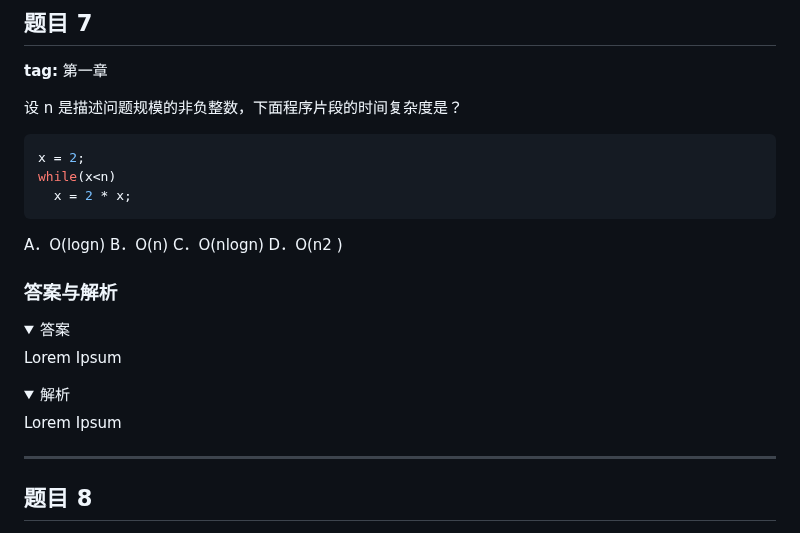
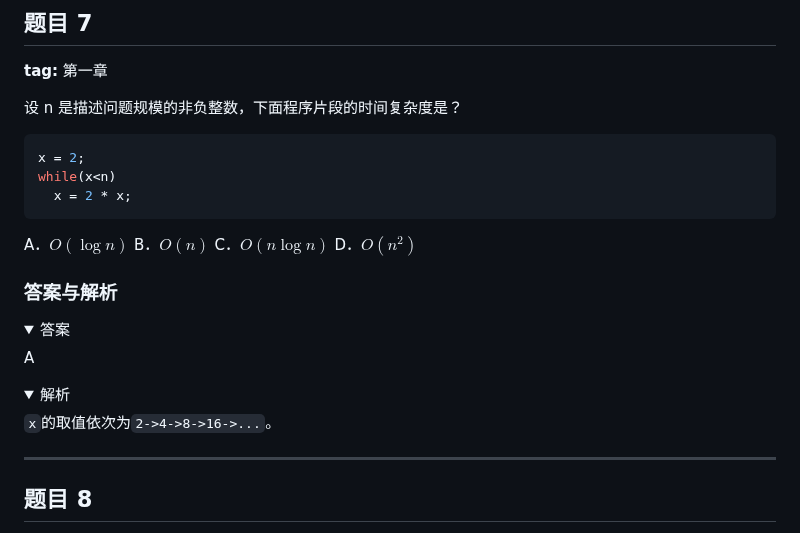
Before and after one commit to ukeSJTU/CS2602, a Markdown page: docs/exams/2021-2022.md, the part around the change. Drawn GitHub-style; folded sections open.

Commit message:
docs: 解答第一章相关问题

````diff
--- a/docs/exams/2021-2022.md
+++ b/docs/exams/2021-2022.md
@@ -243,21 +243,21 @@ while(x<n)
   x = 2 * x;
 ```
 
-A．O(logn) B．O(n) C．O(nlogn) D．O(n2 )
+A．$O(\log n)$ B．$O(n)$ C．$O(n\log n)$ D．$O(n^2)$
 
 ### 答案与解析
 
 <details>
   <summary>答案</summary>
 
-Lorem Ipsum
+A
 
 </details>
 
 <details>
   <summary>解析</summary>
 
-Lorem Ipsum
+`x`的取值依次为`2->4->8->16->...`。
 
 </details>
 
````
